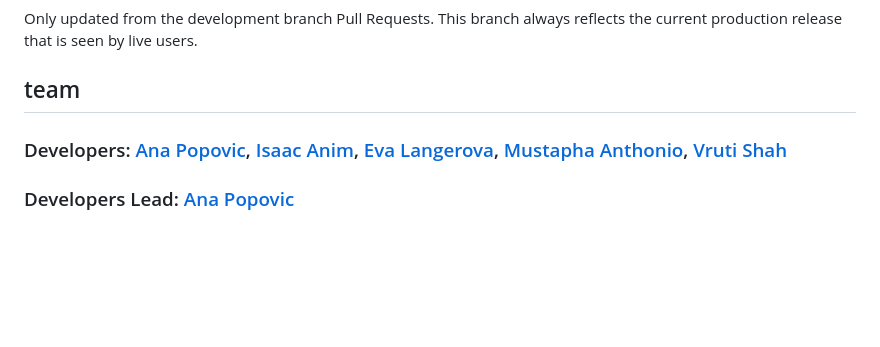
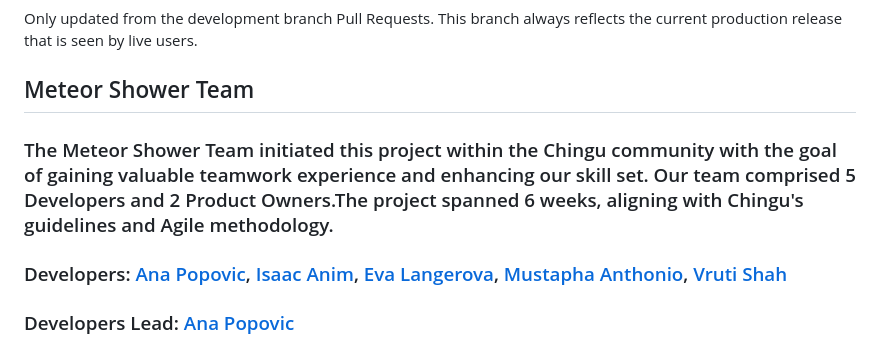
Before and after one commit to chingu-voyages/v45-tier1-team-03, a Markdown page: README.md, the part around the change. GitHub-like rendering; blank space fills up the shorter version.

```diff
--- a/README.md
+++ b/README.md
@@ -107,7 +107,8 @@ Only updated from the development branch Pull Requests. This branch always refle
 
 
 
-## team
+## Meteor Shower Team
+### The Meteor Shower Team initiated this project within the Chingu community with the goal of gaining valuable teamwork experience and enhancing our skill set. Our team comprised 5 Developers and 2 Product Owners.The project spanned 6 weeks, aligning with Chingu's guidelines and Agile methodology.
 
 ### Developers: [Ana Popovic](https://www.linkedin.com/in/franecode/), [Isaac Anim](https://www.linkedin.com/in/yawcoder/), [Eva Langerova](https://www.linkedin.com/in/eva-langerova-61059027a/), [Mustapha Anthonio](https://www.linkedin.com/in/mustapha-anthonio/), [Vruti Shah](https://www.linkedin.com/in/vruti-shah-29a393130/)
 ###  Developers Lead: [Ana Popovic](https://www.linkedin.com/in/franecode/)
```
